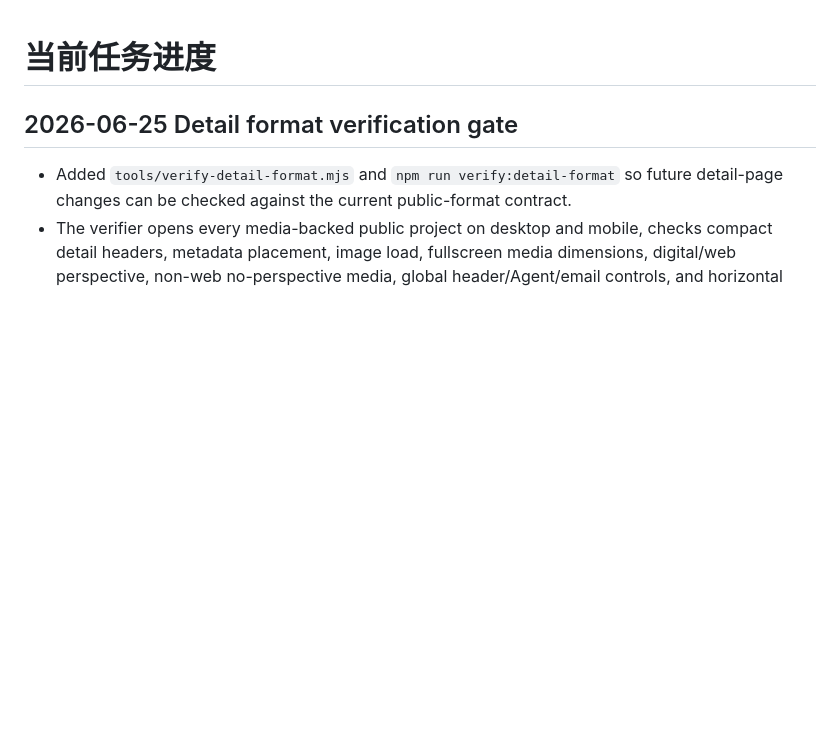
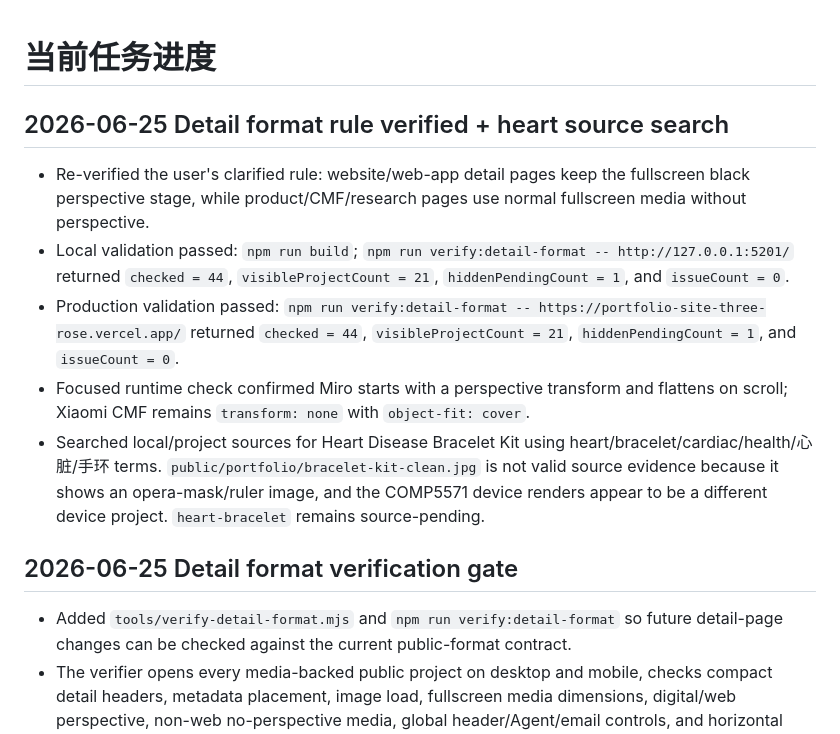
Before and after one commit to Yang-lab1/portfolio-site, a Markdown page: agent_memory/progress.md, the part around the change. Rendered like a GitHub page; blank space fills up the shorter version.

Commit message:
Record detail format verification notes

```diff
--- a/agent_memory/progress.md
+++ b/agent_memory/progress.md
@@ -1,4 +1,11 @@
 # 当前任务进度
+
+## 2026-06-25 Detail format rule verified + heart source search
+- Re-verified the user's clarified rule: website/web-app detail pages keep the fullscreen black perspective stage, while product/CMF/research pages use normal fullscreen media without perspective.
+- Local validation passed: `npm run build`; `npm run verify:detail-format -- http://127.0.0.1:5201/` returned `checked = 44`, `visibleProjectCount = 21`, `hiddenPendingCount = 1`, and `issueCount = 0`.
+- Production validation passed: `npm run verify:detail-format -- https://portfolio-site-three-rose.vercel.app/` returned `checked = 44`, `visibleProjectCount = 21`, `hiddenPendingCount = 1`, and `issueCount = 0`.
+- Focused runtime check confirmed Miro starts with a perspective transform and flattens on scroll; Xiaomi CMF remains `transform: none` with `object-fit: cover`.
+- Searched local/project sources for Heart Disease Bracelet Kit using heart/bracelet/cardiac/health/心脏/手环 terms. `public/portfolio/bracelet-kit-clean.jpg` is not valid source evidence because it shows an opera-mask/ruler image, and the COMP5571 device renders appear to be a different device project. `heart-bracelet` remains source-pending.
 
 ## 2026-06-25 Detail format verification gate
 - Added `tools/verify-detail-format.mjs` and `npm run verify:detail-format` so future detail-page changes can be checked against the current public-format contract.
```
Also changed, not shown: agent_memory/bugs.md (+5 -0 lines).
